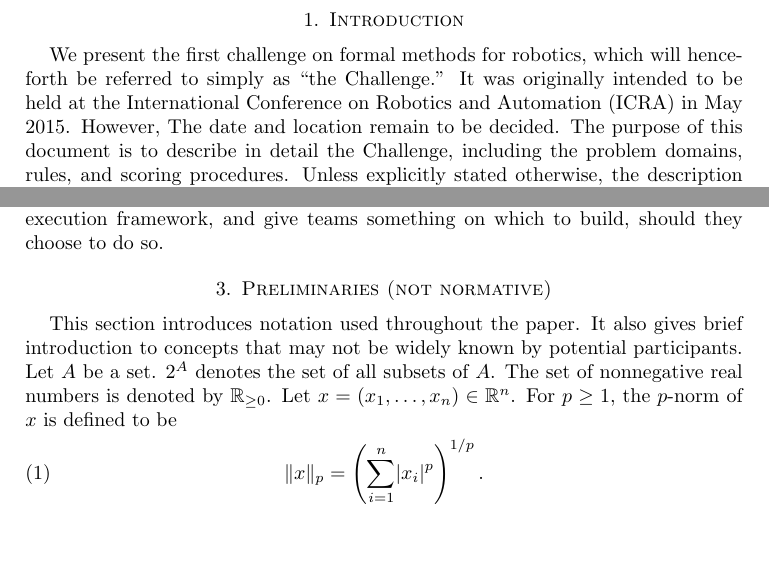
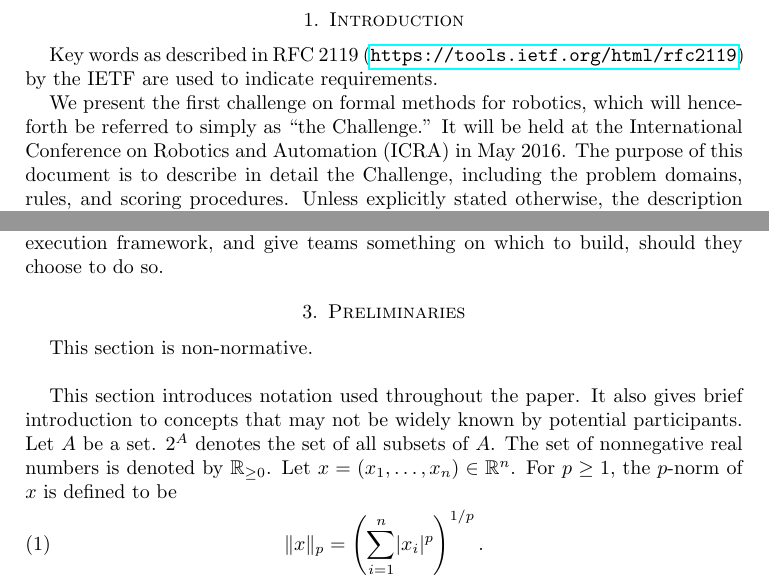
Before and after one commit to fmrchallenge/fmrbenchmark, a LaTeX paper (doc/norm/fmrchallenge.tex): two parts of page 2 of 9, joined at a grey line, cut so that both start at the same text, the shorter picture padded with empty space. Compiled offline with pdfLaTeX.

Commit message:
DOC: RFC 2119 for requirements terms; update to ICRA2016

```diff
--- a/doc/norm/fmrchallenge.tex
+++ b/doc/norm/fmrchallenge.tex
@@ -38,10 +38,12 @@ cars, and factory cart clearing.
 
 \section{Introduction}
 
+Key words as described in RFC 2119 (\url{https://tools.ietf.org/html/rfc2119})
+by the IETF are used to indicate requirements.
+
 We present the first challenge on formal methods for robotics, which will
-henceforth be referred to simply as ``the Challenge.''  It was originally
-intended to be held at the International Conference on Robotics and Automation
-({ICRA}) in May 2015. However, The date and location remain to be decided.  The purpose
+henceforth be referred to simply as ``the Challenge.''  It will be held at the
+International Conference on Robotics and Automation ({ICRA}) in May 2016. The purpose
 of this document is to describe in detail the Challenge, including the problem
 domains, rules, and scoring procedures.  Unless explicitly stated otherwise, the
 description herein is normative.
@@ -70,7 +72,9 @@ execution framework, and give teams something on which to build, should they
 choose to do so.
 
 
-\section{Preliminaries (not normative)}
+\section{Preliminaries}
+
+This section is non-normative.\newline
 
 This section introduces notation used throughout the paper.  It also gives brief
 introduction to concepts that may not be widely known by potential participants.
```
